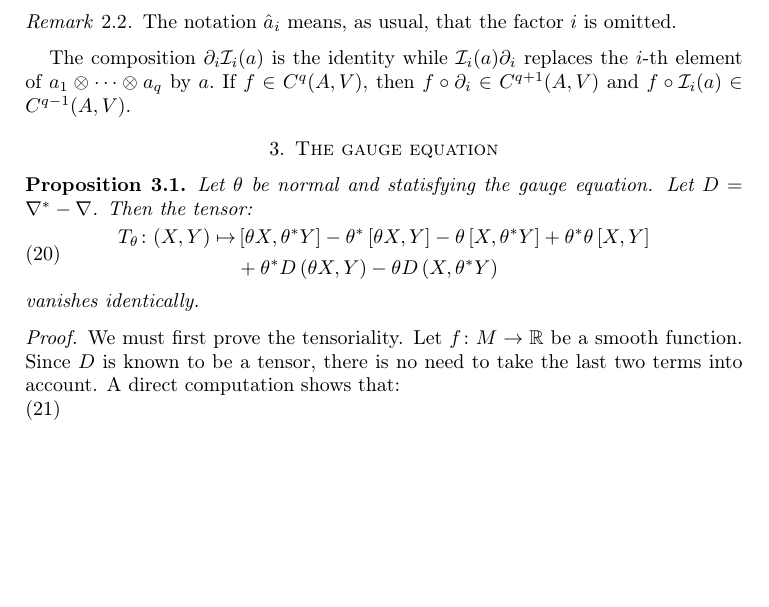
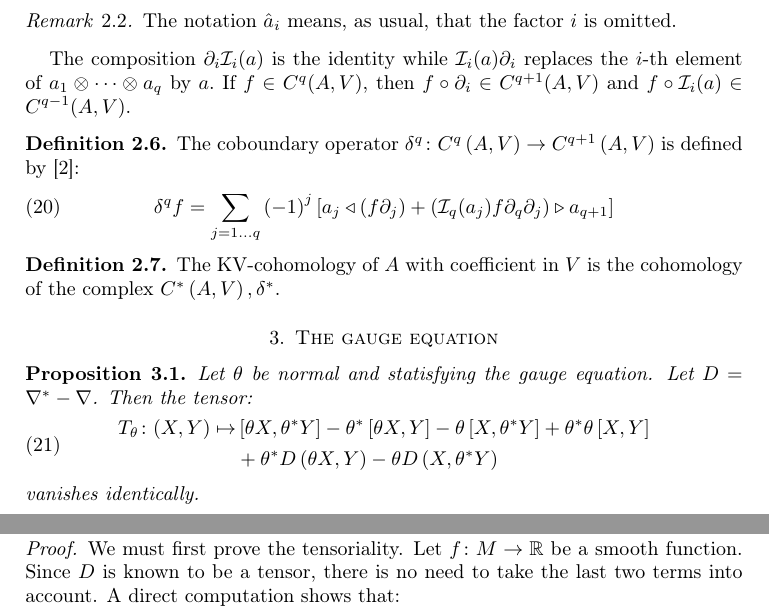
Before and after one commit to puechmst/kv_spectral_degeneracy, a LaTeX paper (main.tex, which reads kv_algebra.tex): part of page 3 of 6 before the commit and two parts of pages 3 and 4 of 6 after it, the two joined at a grey line, cut so that both start at the same text, the shorter picture padded with empty space. Compiled offline with pdfLaTeX.

Commit message:
KV cohomology defined.

```diff
--- a/kv_algebra.tex
+++ b/kv_algebra.tex
@@ -178,3 +178,15 @@ resp.
 \end{rem}
 The composition $\partial_i \mathcal{I}_i(a)$ is the identity while $\mathcal{I}_i(a) \partial_i$ replaces the $i$-th element of $a_1 \otimes \dots \otimes a_q$ by $a.$
 If $f \in C^q(A,V)$, then $f \circ \partial_i \in C^{q+1}(A,V)$ and $f \circ \mathcal{I}_i(a) \in C^{q-1}(A,V).$
+\begin{defn}
+    \label{def:kv_coboundary}
+    The coboundary operator $\delta^q \colon C^q \left( A,V \right) \to C^{q+1}\left( A,V \right)$ is defined by \cite{Boyom2002}:
+    \begin{equation}
+        \label{eq:coboundary}
+        \delta^q f = \sum_{j=1 \dots q} \left( -1 \right)^j \left[ a_j  \triangleleft \left(f \partial_j\right) + \left(\mathcal{I}_q(a_j) f \partial_{q}\partial_j\right)\triangleright a_{q+1}  \right]
+    \end{equation}
+\end{defn}
+\begin{defn}
+\label{def:kv_cohomology}
+The KV-cohomology of $A$ with coefficient in $V$ is the cohomology of the complex $C^*\left( A,V \right), \delta^*.$
+\end{defn}
```
